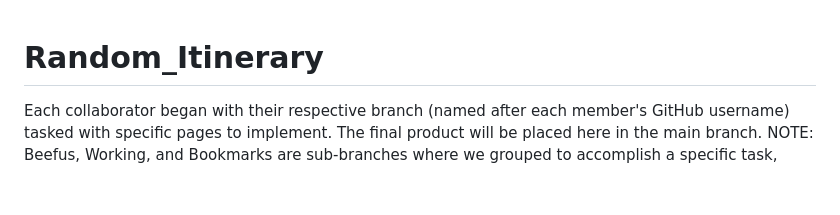
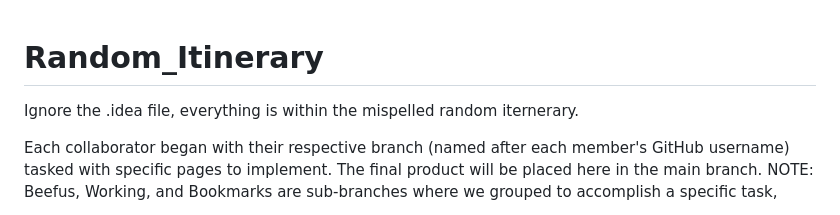
Before and after one commit to nolan-net/Random_Itinerary, a Markdown page: README.md, the part around the change. GitHub-like rendering; blank space fills up the shorter version.

```diff
--- a/README.md
+++ b/README.md
@@ -1,4 +1,7 @@
 # Random_Itinerary
+
+Ignore the .idea file, everything is within the mispelled random iternerary.
+
 Each collaborator began with their respective branch (named after each member's GitHub username) tasked with specific pages to implement. The final product will be placed here in the main branch. NOTE: Beefus, Working, and Bookmarks are sub-branches where we grouped to accomplish a specific task,
 
 Overview: Our project is essentially a random itinerary generator. Which heavily relies on the use of the Google Places API to interact with location data and provide locations for users. The app randomly generates locations within a radius specified by the user from their current position. The user can also set filters for specific types of locations to appear. They can search for specific locations through the search bar at the top of the map page as well. Locations can be saved as bookmarks and act as a favorite spot for a user. A list of bookmarks can be created by the user as well and acts as a way to bundle favorite locations These bookmarks, Lists, as well as a user’s profile, are stored in our Firebase database. A user login page acts as a form of authentication where they can use their email and password to log in and or make a new account if need be. Once logged in and a user has saved some locations and made a list or two they can view their profile information at any time within the profile page.
```
